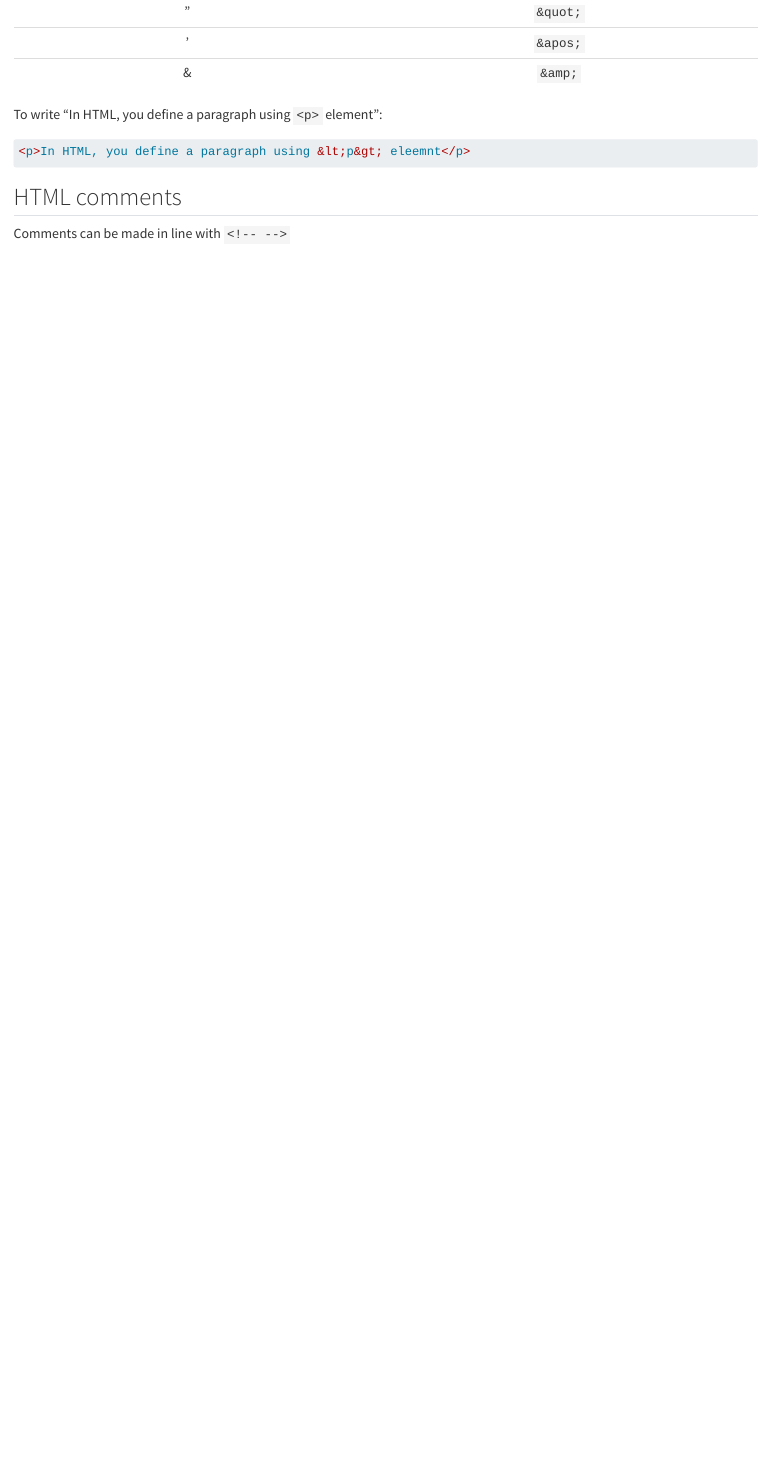
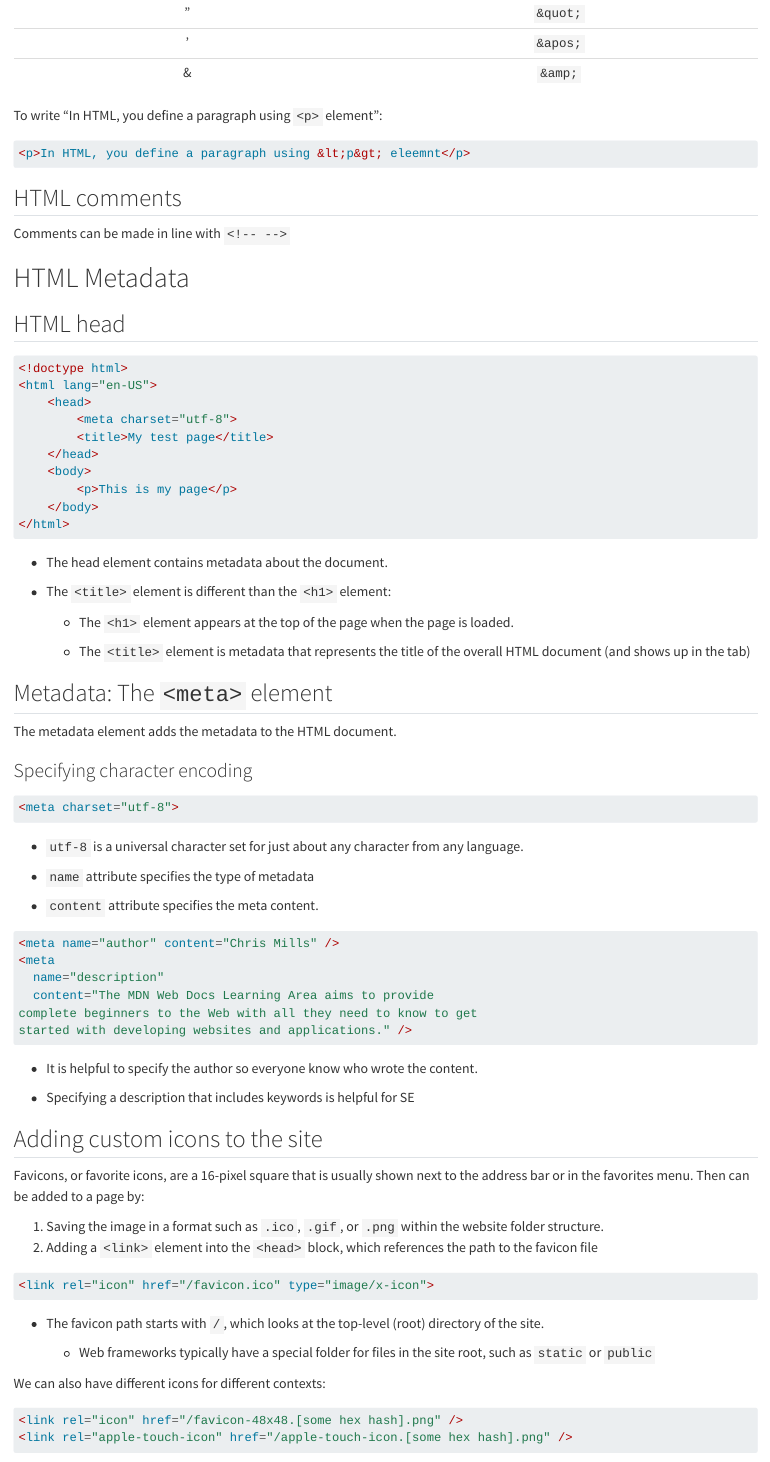
Before and after one commit to jonbry/leaRns, a Quarto document (leaRns/posts/mdn-html/index.qmd): the page in a window 1100 px wide, from 3240 px down before the commit and from 3300 px down after it, so that both start at the same text. Rendered offline with R 4.5, knitr and Pandoc in place of Quarto, with nearby package versions.

Commit message:
Metadata

````diff
--- a/leaRns/posts/mdn-html/index.qmd
+++ b/leaRns/posts/mdn-html/index.qmd
@@ -169,3 +171,78 @@ To write "In HTML, you define a paragraph using `<p>` element":
 ## HTML comments
 
 Comments can be made in line with `<!-- -->`
+
+# HTML Metadata
+
+## HTML head
+
+``` html
+<!doctype html>
+<html lang="en-US">
+    <head>
+        <meta charset="utf-8">
+        <title>My test page</title>
+    </head>
+    <body>
+        <p>This is my page</p>
+    </body>
+</html>
+```
+
+- The head element contains metadata about the document.
+
+- The `<title>` element is different than the `<h1>` element:
+
+  - The `<h1>` element appears at the top of the page when the page is loaded.
+
+  - The `<title>` element is metadata that represents the title of the overall HTML document (and shows up in the tab)
+
+## Metadata: The `<meta>` element
+
+The metadata element adds the metadata to the HTML document.
+
+### Specifying character encoding
+
+``` html
+<meta charset="utf-8">
+```
+
+- `utf-8` is a universal character set for just about any character from any language.
+
+- `name` attribute specifies the type of metadata
+
+- `content` attribute specifies the meta content.
+
+``` html
+<meta name="author" content="Chris Mills" />
+<meta
+  name="description"
+  content="The MDN Web Docs Learning Area aims to provide
+complete beginners to the Web with all they need to know to get
+started with developing websites and applications." />
+```
+
+- It is helpful to specify the author so everyone know who wrote the content.
+
+- Specifying a description that includes keywords is helpful for SE
+
+## Adding custom icons to the site
+
+Favicons, or favorite icons, are a 16-pixel square that is usually shown next to the address bar or in the favorites menu. Then can be added to a page by:
+
+1.  Saving the image in a format such as `.ico`, `.gif`, or `.png` within the website folder structure.
+2.  Adding a `<link>` element into the `<head>` block, which references the path to the favicon file
+
+``` html
+<link rel="icon" href="/favicon.ico" type="image/x-icon">
+```
+
+- The favicon path starts with `/`, which looks at the top-level (root) directory of the site.
+
+  - Web frameworks typically have a special folder for files in the site root, such as `static` or `public`
+
+We can also have different icons for different contexts:
+
+``` html
+<link rel="icon" href="/favicon-48x48.[some hex hash].png" />
+<link rel="apple-touch-icon" href="/apple-touch-icon.[some hex hash].png" />
````
Also changed, not shown: leaRns/posts/mdn-html/index.html (deleted), leaRns/posts/mdn-html/index.qmd (31 more changed lines).
